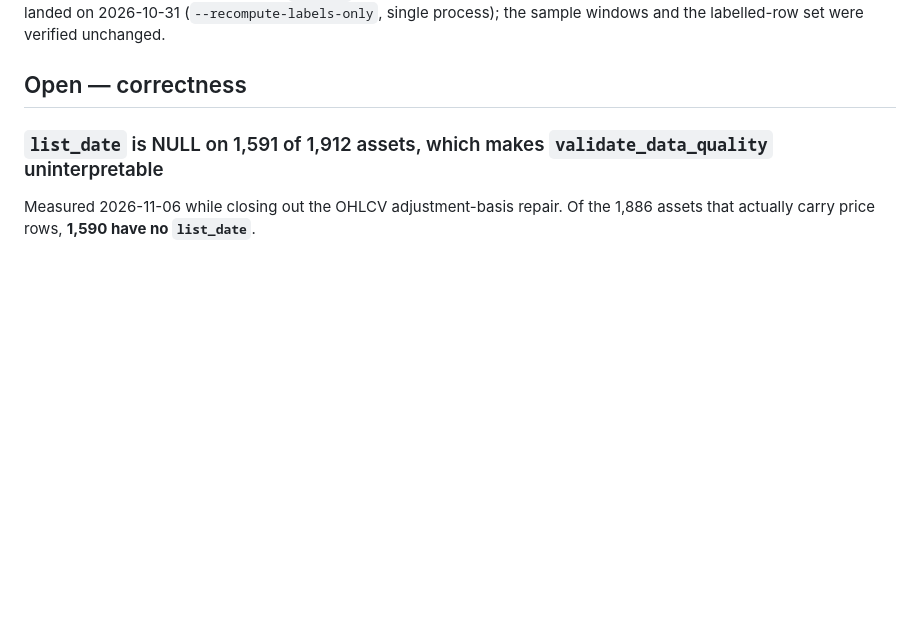
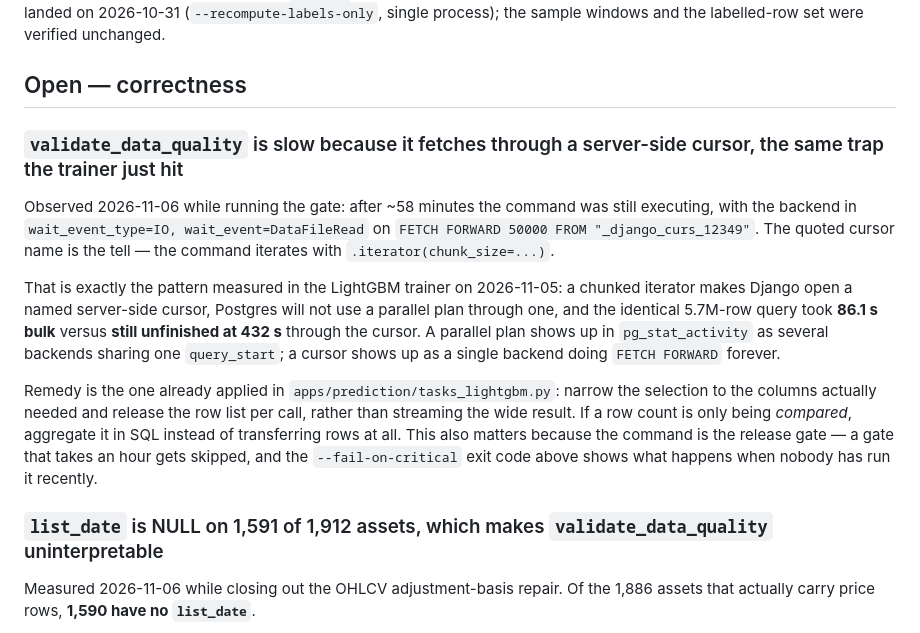
Before and after one commit to sean7084/FinanceAnalysis, a Markdown page: BACKLOG.md, the part around the change. Rendered like a GitHub page; blank space fills up the shorter version.

Commit message:
docs(backlog): the data-quality gate is slow for the same reason the trainer was
validate_data_quality had been running 81 minutes when this was recorded, at full CPU
(1,517 jiffies per 25s), with the backend in FETCH FORWARD 50000 FROM "_django_curs_..." --
the quoted cursor name is the tell that it iterates with iterator(chunk_size=). That is the
identical pattern just measured in the LightGBM trainer, where the same 5.7M-row query took
86.1s in bulk and was still unfinished at 432s through a cursor, because a named server-side
cursor costs Postgres the parallel plan.

Worth recording as its own item rather than folding into the trainer note: this command is the
release gate, and a gate that takes an hour gets skipped. It already has been -- the
missing_list_date finding in the previous commit is the residue of nobody having read this
report closely in a while.

Distinguishing the two states is useful in either case: a parallel plan appears in
pg_stat_activity as several backends sharing one query_start, a cursor stall as one backend
issuing FETCH FORWARD indefinitely.

```diff
--- a/BACKLOG.md
+++ b/BACKLOG.md
@@ -302,6 +302,25 @@ windows and the labelled-row set were verified unchanged.
 
 
 ## Open — correctness
+
+### `validate_data_quality` is slow because it fetches through a server-side cursor, the same trap the trainer just hit
+
+Observed 2026-11-06 while running the gate: after ~58 minutes the command was still executing,
+with the backend in `wait_event_type=IO, wait_event=DataFileRead` on
+`FETCH FORWARD 50000 FROM "_django_curs_12349"`. The quoted cursor name is the tell — the command
+iterates with `.iterator(chunk_size=...)`.
+
+That is exactly the pattern measured in the LightGBM trainer on 2026-11-05: a chunked iterator makes
+Django open a named server-side cursor, Postgres will not use a parallel plan through one, and the
+identical 5.7M-row query took **86.1 s bulk** versus **still unfinished at 432 s** through the cursor.
+A parallel plan shows up in `pg_stat_activity` as several backends sharing one `query_start`; a cursor
+shows up as a single backend doing `FETCH FORWARD` forever.
+
+Remedy is the one already applied in `apps/prediction/tasks_lightgbm.py`: narrow the selection to the
+columns actually needed and release the row list per call, rather than streaming the wide result. If a
+row count is only being *compared*, aggregate it in SQL instead of transferring rows at all. This also
+matters because the command is the release gate — a gate that takes an hour gets skipped, and the
+`--fail-on-critical` exit code above shows what happens when nobody has run it recently.
 
 ### `list_date` is NULL on 1,591 of 1,912 assets, which makes `validate_data_quality` uninterpretable
 
```
